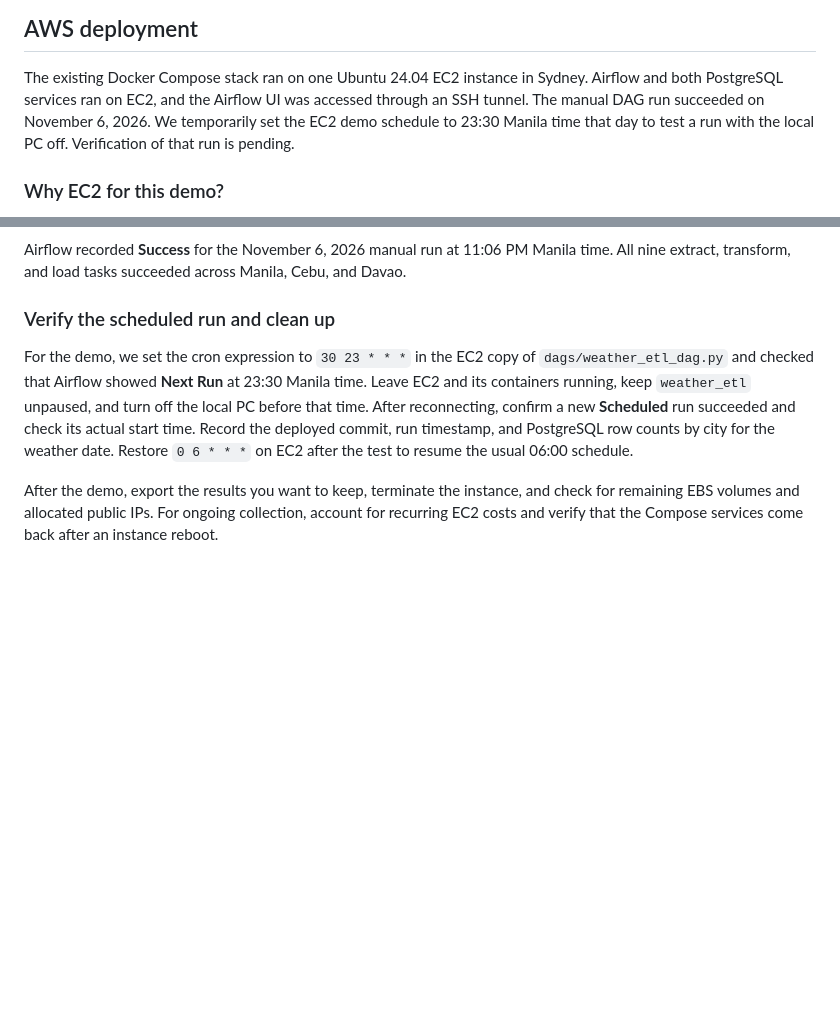
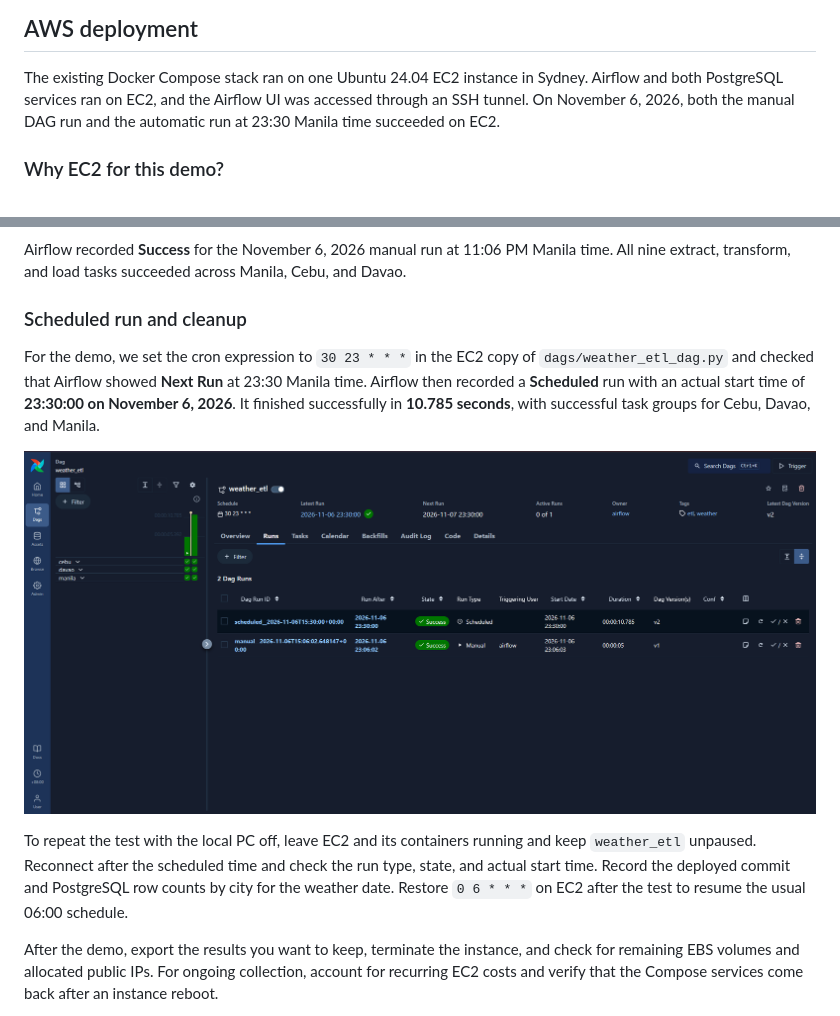
Before and after one commit to lordyestalani/weather-analytics-pipeline, a Markdown page: README.md, 2 parts joined by grey strips. Drawn GitHub-style; pictures changed too: docs/images/ec2-airflow-scheduled-success.png (added); blank space fills up the shorter version.

Commit message:
updated readme DAG scheduled trigger on ec2 instance

```diff
--- a/README.md
+++ b/README.md
@@ -136,9 +136,8 @@ when queried, without a separate Airflow refresh task.
 
 The existing Docker Compose stack ran on one Ubuntu 24.04 EC2 instance in
 Sydney. Airflow and both PostgreSQL services ran on EC2, and the Airflow UI was
-accessed through an SSH tunnel. The manual DAG run succeeded on November 6,
-2026. We temporarily set the EC2 demo schedule to 23:30 Manila time that day
-to test a run with the local PC off. Verification of that run is pending.
+accessed through an SSH tunnel. On November 6, 2026, both the manual DAG run
+and the automatic run at 23:30 Manila time succeeded on EC2.
 
 ### Why EC2 for this demo?
 
@@ -227,15 +226,21 @@ Airflow recorded **Success** for the November 6, 2026 manual run at 11:06 PM
 Manila time. All nine extract, transform, and load tasks succeeded across
 Manila, Cebu, and Davao.
 
-### Verify the scheduled run and clean up
+### Scheduled run and cleanup
 
 For the demo, we set the cron expression to `30 23 * * *` in the EC2 copy of
 `dags/weather_etl_dag.py` and checked that Airflow showed **Next Run** at 23:30
-Manila time. Leave EC2 and its containers running, keep `weather_etl` unpaused,
-and turn off the local PC before that time. After reconnecting, confirm a new
-**Scheduled** run succeeded and check its actual start time. Record the deployed
-commit, run timestamp, and PostgreSQL row counts by city for the weather date.
-Restore `0 6 * * *` on EC2 after the test to resume the usual 06:00 schedule.
+Manila time. Airflow then recorded a **Scheduled** run with an actual start time
+of **23:30:00 on November 6, 2026**. It finished successfully in **10.785 seconds**,
+with successful task groups for Cebu, Davao, and Manila.
+
+![Airflow run history showing the 23:30 Manila scheduled run and the earlier manual run, both successful](docs/images/ec2-airflow-scheduled-success.png)
+
+To repeat the test with the local PC off, leave EC2 and its containers running
+and keep `weather_etl` unpaused. Reconnect after the scheduled time and check
+the run type, state, and actual start time. Record the deployed commit and
+PostgreSQL row counts by city for the weather date. Restore `0 6 * * *` on EC2
+after the test to resume the usual 06:00 schedule.
 
 After the demo, export the results you want to keep, terminate the instance,
 and check for remaining EBS volumes and allocated public IPs. For ongoing
```
